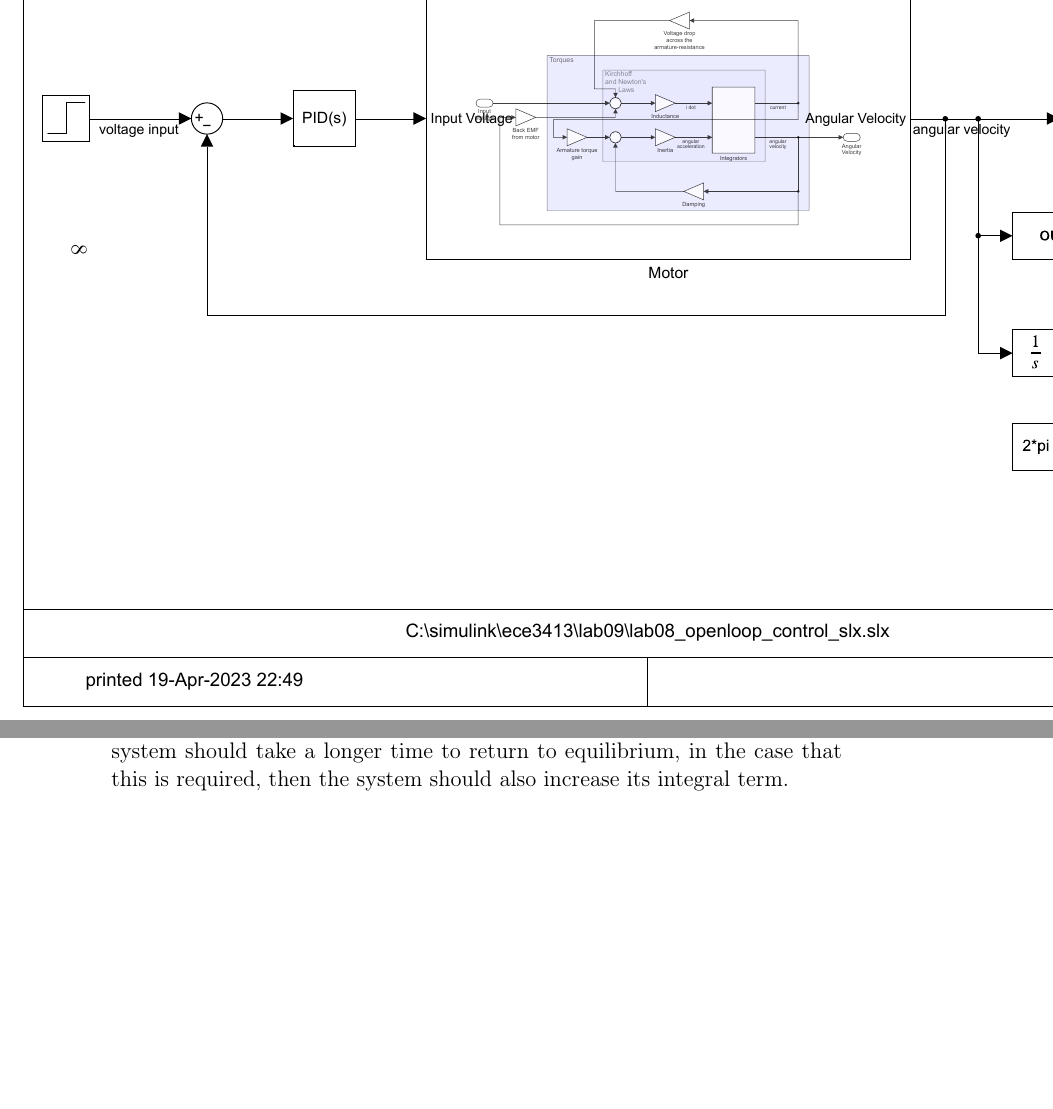
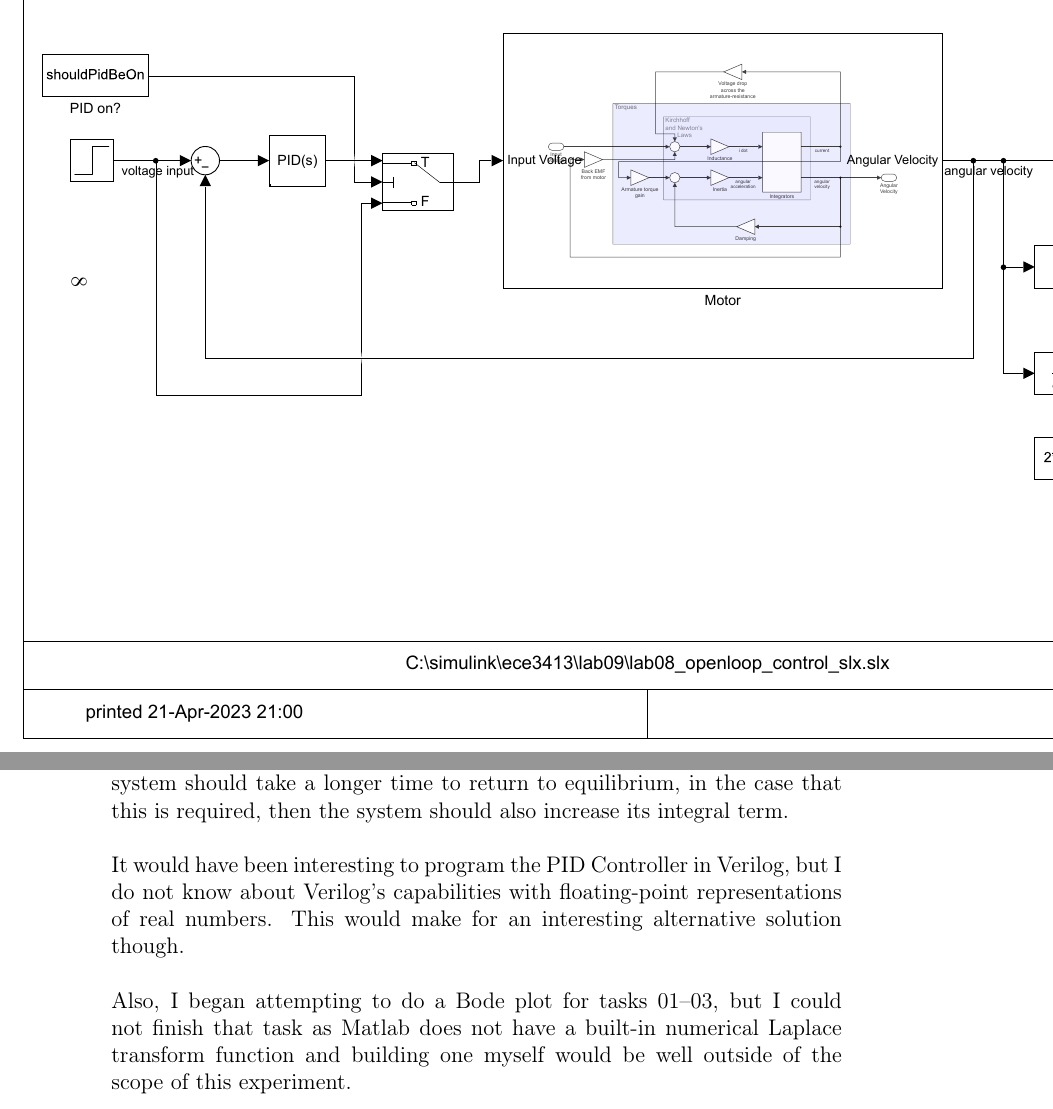
Before and after one commit to lduran2/ece3413-classical_control_systems, a LaTeX document (lab08-dc_motor_model/src/docs/lab09/main.tex): two parts of pages 8 and 14 of 15, joined at a grey line, cut so that both start at the same text, the shorter picture padded with empty space. Compiled offline with pdfLaTeX.

```diff
--- a/lab08-dc_motor_model/src/docs/lab09/main.tex
+++ b/lab08-dc_motor_model/src/docs/lab09/main.tex
@@ -254,6 +254,15 @@
 
 On the other hand, a system that needs quick responses may want to use a much higher derivative term such as $D=100$. Depending on whether the system should take a longer time to return to equilibrium, in the case that this is required, then the system should also increase its integral term.
 
+It would have been interesting to program the PID Controller in Verilog,
+but I do not know about Verilog's capabilities with floating-point representations of real numbers.
+This would make for an interesting alternative solution though.
+
+Also, I began attempting to do a Bode plot for tasks 01--03,
+but I could not finish that task
+as Matlab does not have a built-in numerical Laplace transform function
+and building one myself would be well outside of the scope of this experiment.
+
 \newpage
 \printbibliography
 
```
Also changed, not shown: lab08-dc_motor_model/src/docs/lab09/drawings/lab09_pid_feedback_control_slx-20230419t1153Q.pdf (added), lab08-dc_motor_model/src/docs/lab09/drawings/lab09_pid_feedback_control_slx.pdf, lab08-dc_motor_model/src/docs/lab09/img/task01_varying_p.eps, lab08-dc_motor_model/src/docs/lab09/img/task02_varying_pi.eps, lab08-dc_motor_model/src/docs/lab09/img/task03_varying_d.eps, 4 other files.
